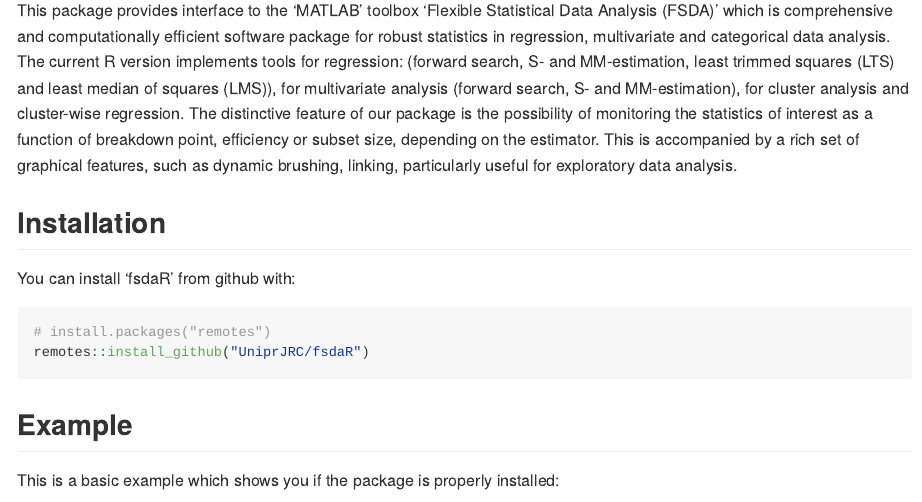
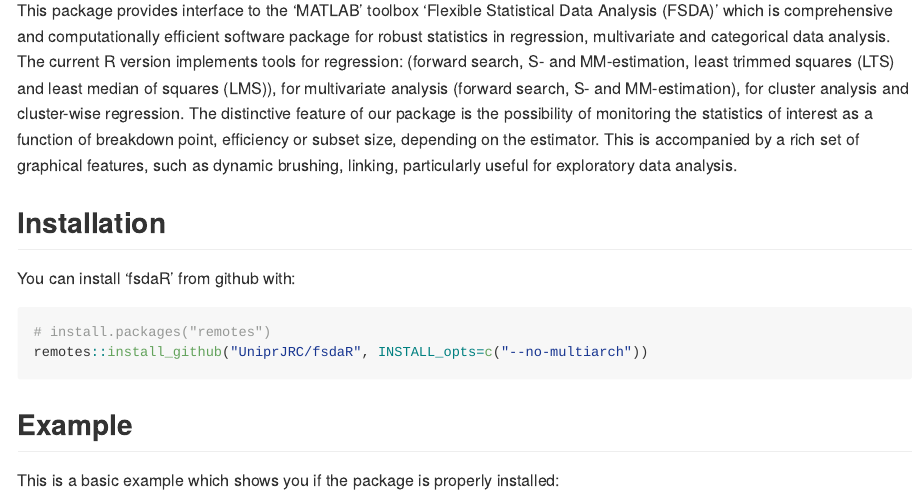
Before and after one commit to UniprJRC/fsdaR, an R Markdown document (README.Rmd): the page in a window 1100 px wide, from 110 px down. The pictures show the output file README.md that the author committed with the source, drawn offline in the style of GitHub.

Commit message:
Updated Readme with --no-multiarch

````diff
--- a/README.Rmd
+++ b/README.Rmd
@@ -33,7 +33,7 @@
 
 ```{r gh-installation, eval = FALSE}
 # install.packages("remotes")
-remotes::install_github("UniprJRC/fsdaR")
+remotes::install_github("UniprJRC/fsdaR", INSTALL_opts=c("--no-multiarch"))
 ```
 
 ## Example
````
Also changed, not shown: README.md.
